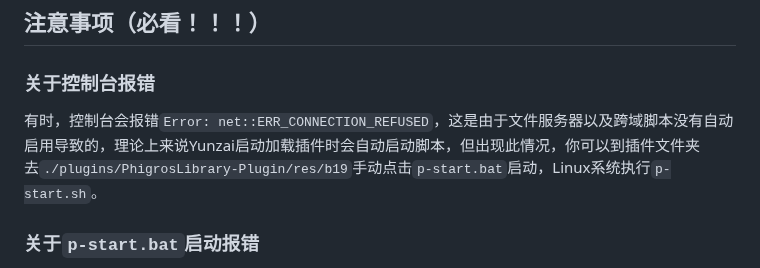
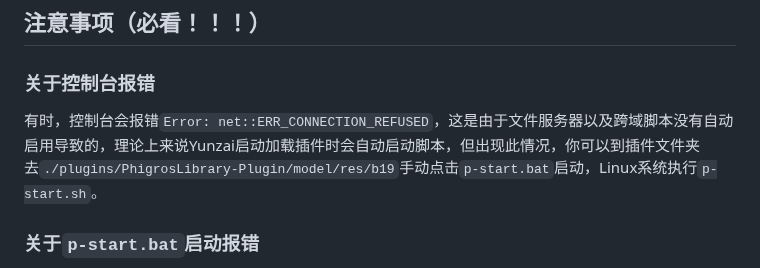
Before and after one commit to Walkersifolia/PhigrosLibrary-plugin, a Markdown page: README.md, the part around the change. GitHub-like rendering.

```diff
--- a/README.md
+++ b/README.md
@@ -51,7 +51,7 @@ git clone https://github.com/Walkersifolia/illustrationLowRes.git ./illustration
 ## 注意事项（必看！！！）
 ### 关于控制台报错
 
-有时，控制台会报错`Error: net::ERR_CONNECTION_REFUSED`，这是由于文件服务器以及跨域脚本没有自动启用导致的，理论上来说Yunzai启动加载插件时会自动启动脚本，但出现此情况，你可以到插件文件夹去`./plugins/PhigrosLibrary-Plugin/res/b19`手动点击`p-start.bat`启动，Linux系统执行`p-start.sh`。
+有时，控制台会报错`Error: net::ERR_CONNECTION_REFUSED`，这是由于文件服务器以及跨域脚本没有自动启用导致的，理论上来说Yunzai启动加载插件时会自动启动脚本，但出现此情况，你可以到插件文件夹去`./plugins/PhigrosLibrary-Plugin/model/res/b19`手动点击`p-start.bat`启动，Linux系统执行`p-start.sh`。
 
 ### 关于`p-start.bat`启动报错
 
```
